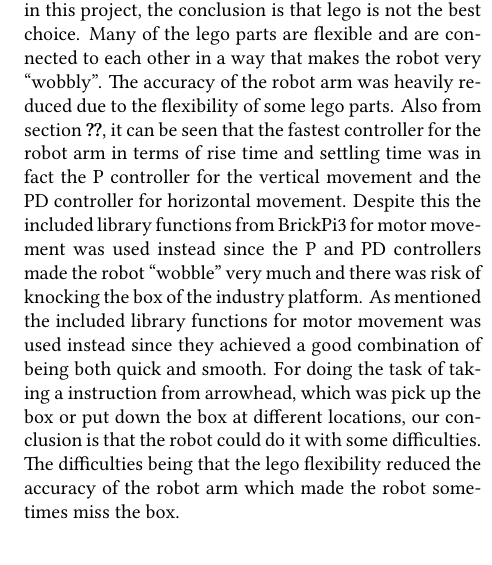
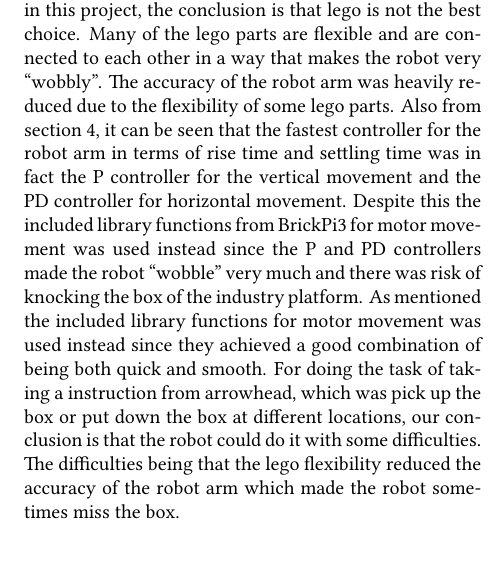
Before and after one commit to tmplt/ed7039e, a LaTeX document (report/master.tex, which reads report/sections/conclusion.tex): part of one column of page 33 of 35, cut so that both start at the same text. Compiled offline with XeLaTeX.

Commit message:
update conclusion
corrected referring to result section

```diff
--- a/report/sections/conclusion.tex
+++ b/report/sections/conclusion.tex
@@ -1,4 +1,4 @@
 \section{Conclusions}
 \label{sec:simon18}
-For building a robot supposed to complete the task given in this project, the conclusion is that lego is not the best choice. Many of the lego parts are flexible and are connected to each other in a way that makes the robot very ``wobbly''. The accuracy of the robot arm was heavily reduced due to the flexibility of some lego parts. Also from section \ref{Results}, it can be seen that the fastest controller for the robot arm in terms of rise time and settling time was in fact the P controller for the vertical movement and the PD controller for horizontal movement. Despite this the included library functions from BrickPi3 for motor movement was used instead since the P and PD controllers made the robot ``wobble'' very much and there was risk of knocking the box of the industry platform. As mentioned the included library functions for motor movement was used instead since they achieved a good combination of being both quick and smooth.
+For building a robot supposed to complete the task given in this project, the conclusion is that lego is not the best choice. Many of the lego parts are flexible and are connected to each other in a way that makes the robot very ``wobbly''. The accuracy of the robot arm was heavily reduced due to the flexibility of some lego parts. Also from section \ref{sec:results}, it can be seen that the fastest controller for the robot arm in terms of rise time and settling time was in fact the P controller for the vertical movement and the PD controller for horizontal movement. Despite this the included library functions from BrickPi3 for motor movement was used instead since the P and PD controllers made the robot ``wobble'' very much and there was risk of knocking the box of the industry platform. As mentioned the included library functions for motor movement was used instead since they achieved a good combination of being both quick and smooth.
 For doing the task of taking a instruction from arrowhead, which was pick up the box or put down the box at different locations, our conclusion is that the robot could do it with some difficulties. The difficulties being that the lego flexibility reduced the accuracy of the robot arm which made the robot sometimes miss the box.
```
